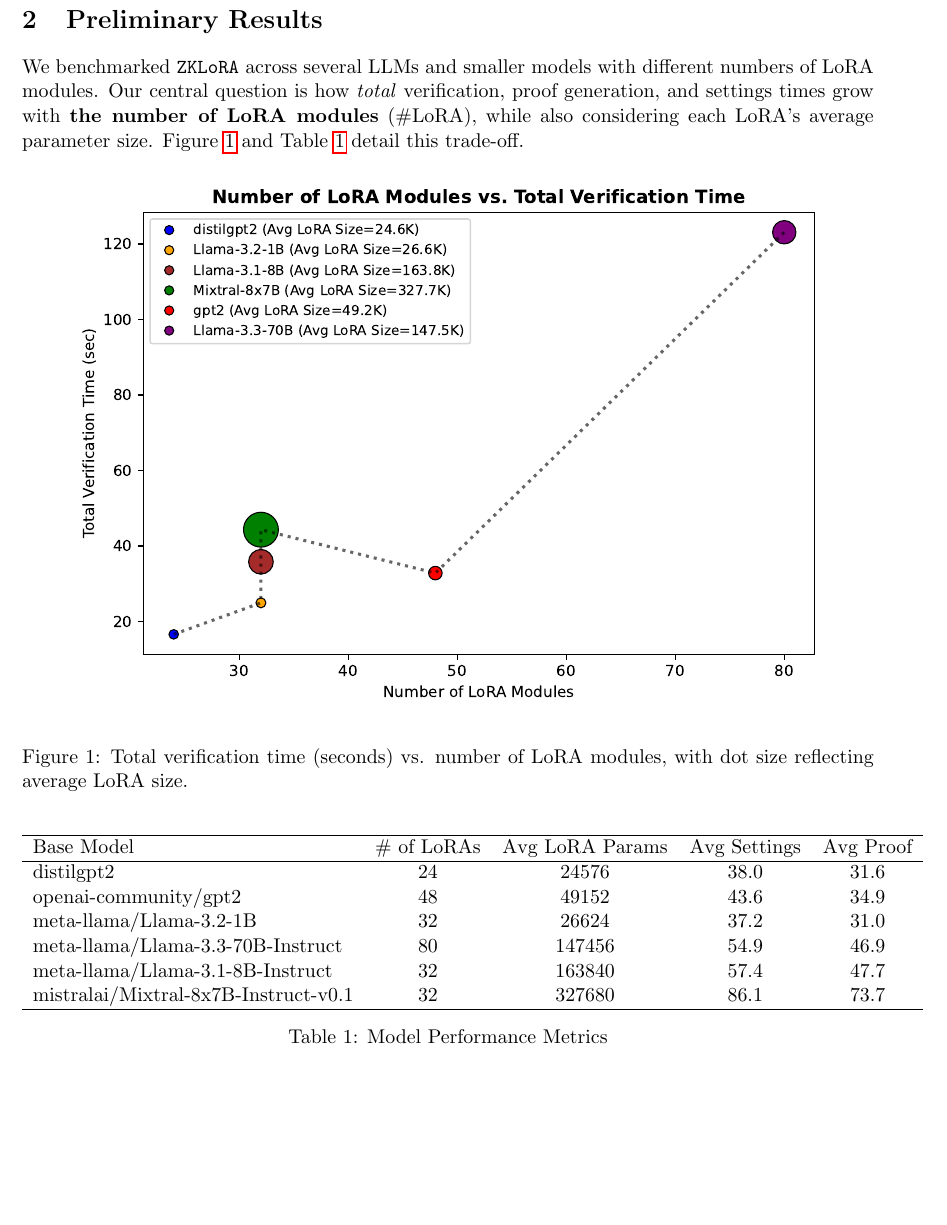
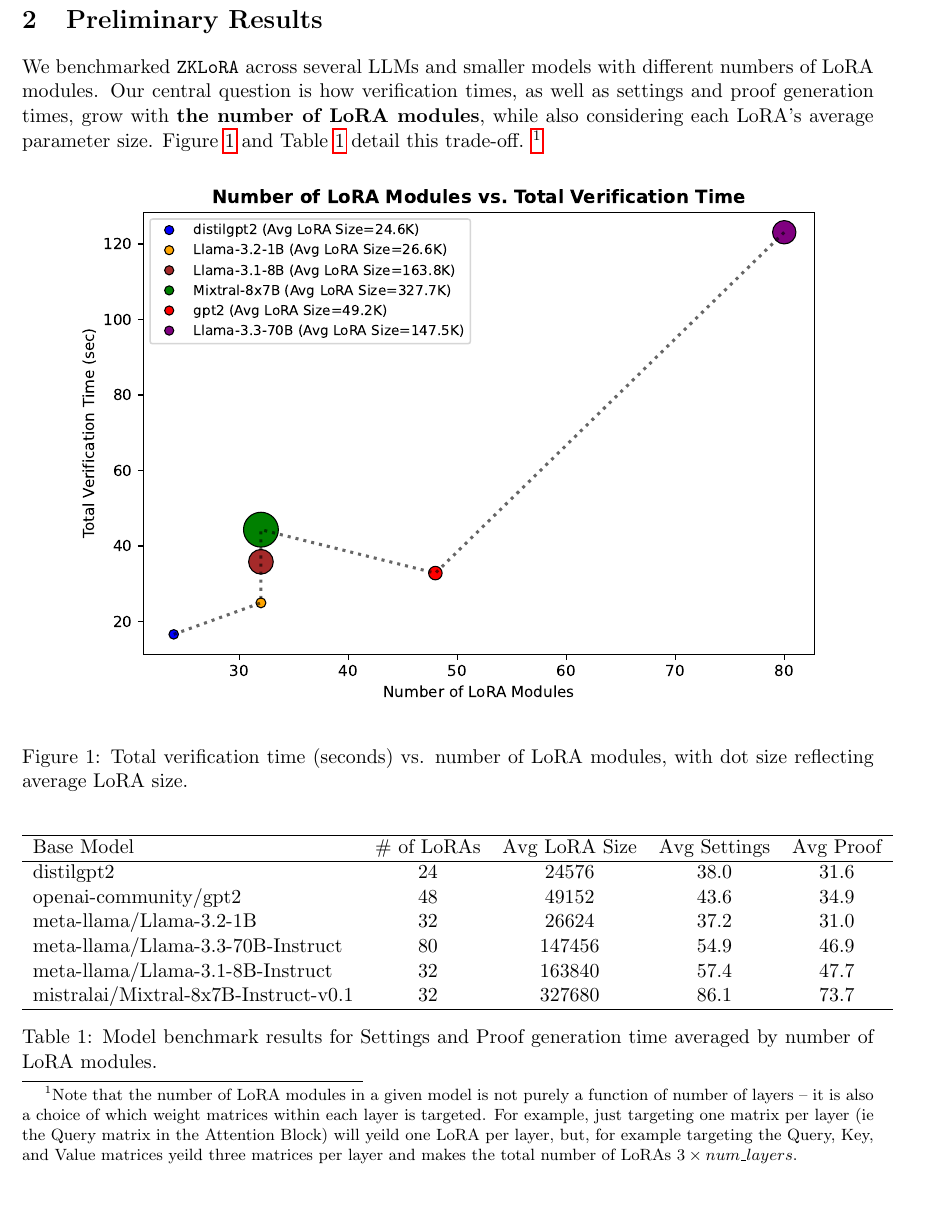
Before and after one commit to bagel-org/ZKLoRA, a LaTeX paper (paper/main.tex): part of page 2 of 5 before the commit and part of page 2 of 6 after it, cut so that both start at the same text, the shorter picture padded with empty space. Compiled offline with pdfLaTeX.

Commit message:
updated Table 1 caption, tikz figure caption; added footnote about # LoRAs per layer

```diff
--- a/paper/main.tex
+++ b/paper/main.tex
@@ -47,8 +47,8 @@ This rapid, per-module check allows the Base Model User to efficiently, independ
 \section{Preliminary Results}
 
 We benchmarked \texttt{ZKLoRA} across several LLMs and smaller models with different numbers of LoRA modules.
-Our central question is how \emph{total} verification, proof generation, and settings times grow with \textbf{the number of LoRA modules} (\#LoRA), while also considering each LoRA's average parameter size.
-Figure~\ref{fig:verify_vs_numlora} and Table~\ref{tab:settings_proof} detail this trade-off.
+Our central question is how verification times, as well as settings and proof generation times, grow with \textbf{the number of LoRA modules}, while also considering each LoRA's average parameter size.
+Figure~\ref{fig:verify_vs_numlora} and Table~\ref{tab:settings_proof} detail this trade-off. \footnote{Note that the number of LoRA modules in a given model is not purely a function of number of layers -- it is also a choice of which weight matrices within each layer is targeted. For example, just targeting one matrix per layer (ie the Query matrix in the Attention Block) will yeild one LoRA per layer, but, for example targeting the Query, Key, and Value matrices yeild three matrices per layer and makes the total number of LoRAs $3 \times num$\_$layers$.}
 
 \begin{figure}[ht]
     \centering
@@ -61,7 +61,7 @@ Figure~\ref{fig:verify_vs_numlora} and Table~\ref{tab:settings_proof} detail thi
 \centering
 \begin{tabular}{lcccc}
 \hline
-Base Model & \# of LoRAs & Avg LoRA Params & Avg Settings & Avg Proof \\
+Base Model & \# of LoRAs & Avg LoRA Size & Avg Settings & Avg Proof \\
 \hline
 distilgpt2 & 24 & 24576 & 38.0 & 31.6 \\
 openai-community/gpt2 & 48 & 49152 & 43.6 & 34.9 \\
@@ -71,7 +71,7 @@ meta-llama/Llama-3.1-8B-Instruct & 32 & 163840 & 57.4 & 47.7 \\
 mistralai/Mixtral-8x7B-Instruct-v0.1 & 32 & 327680 & 86.1 & 73.7 \\
 \hline
 \end{tabular}
-\caption{Model Performance Metrics}\label{tab:settings_proof}
+\caption{Model benchmark results for Settings and Proof generation time averaged by number of LoRA modules.}\label{tab:settings_proof}
 \end{table}
 
 From Figure~\ref{fig:verify_vs_numlora}, we see that models with a higher LoRA count (e.g., 80 modules for a large 70B model) can indeed lead to larger total verification time overall. However, the slope remains modest due to \texttt{ZKLoRA}’s succinct design. For instance, even if each module is verified individually at around 1--2 seconds, verifying 80 modules can be done in just a few minutes, which is still practical for real-world usage.
```
Also changed, not shown: paper/main.pdf, paper/main.tex (4 more changed lines).
